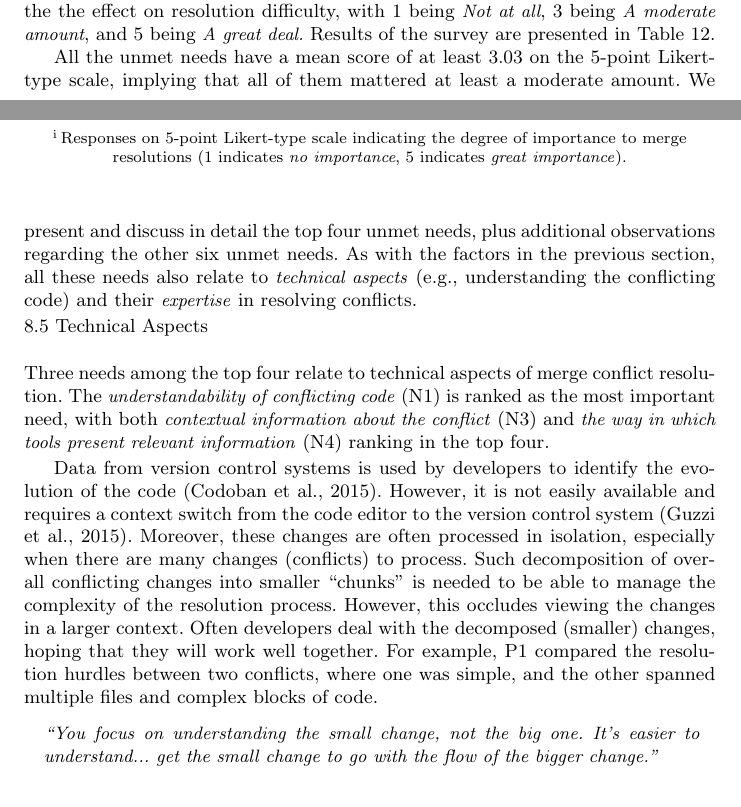
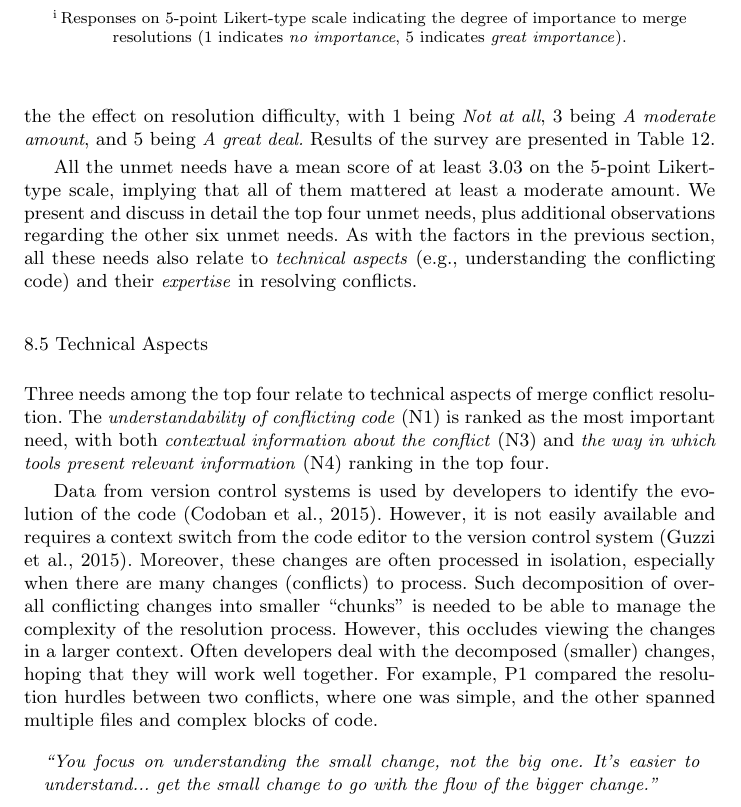
Before and after one commit to EPICLab/EMSE19-MergeConflicts, a LaTeX paper (main.tex, which reads RQ4.tex): two parts of pages 26 and 27 of 44 before the commit and part of page 27 of 44 after it, the two joined at a grey line, cut so that both start at the same text. Compiled offline with pdfLaTeX.

Commit message:
Corrected a missing section reference and updated spacing between subsections

```diff
--- a/RQ4.tex
+++ b/RQ4.tex
@@ -163,7 +163,7 @@ Results of the survey are presented in Table~\ref{s2_needs}.
 
 All the unmet needs have a mean score of at least $3.03$ on the 5-point Likert-type scale, implying that all of them mattered at least a moderate amount.
 We present and discuss in detail the top four unmet needs, plus additional observations regarding the other six unmet needs.
-As with the factors in the previous section, all these needs also relate to \textit{technical aspects} (e.g., understanding the conflicting code) and their \textit{expertise} in resolving conflicts.
+As with the factors in the previous section, all these needs also relate to \textit{technical aspects} (e.g., understanding the conflicting code) and their \textit{expertise} in resolving conflicts.\vspace{1.8em}
 
 \subsection{Technical Aspects}
 Three needs among the top four relate to technical aspects of merge conflict resolution.
```
Also changed, not shown: RQ4.tex (4 more changed lines).
